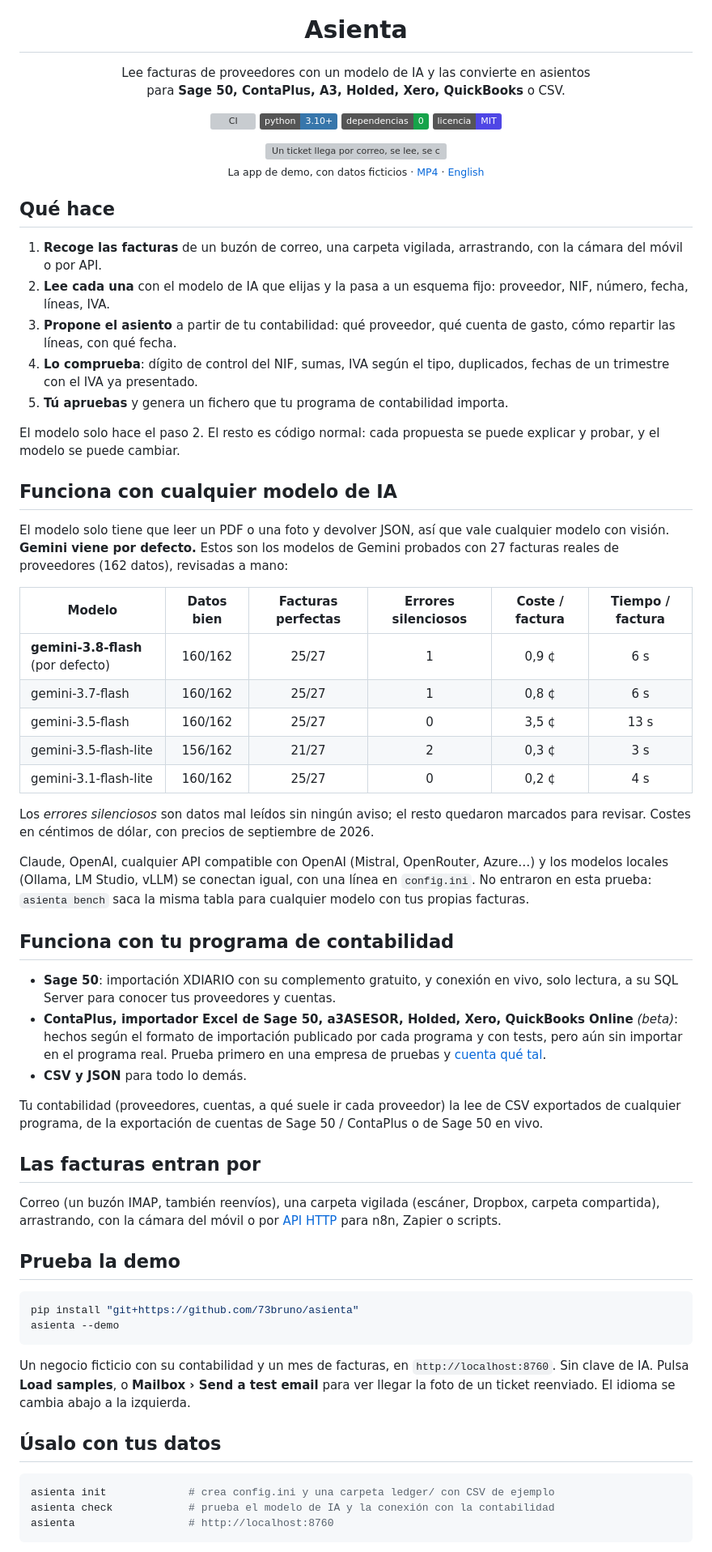
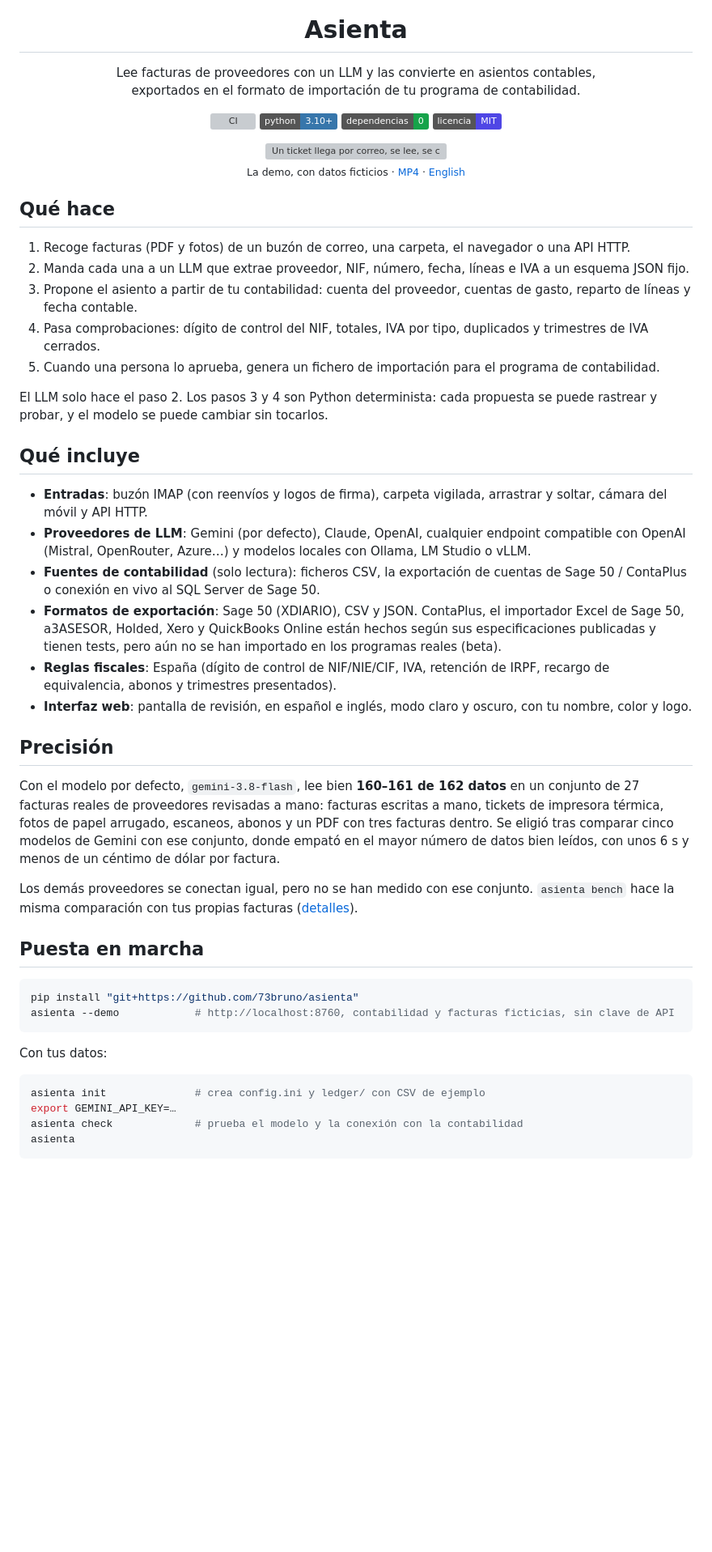
Before and after one commit to 73bruno/asienta, a Markdown page: README.es.md, the part around one of its changes. Shown at 81% size. Drawn GitHub-style; badges without logos; blank space fills up the shorter version; grey boxes are pictures that could not be loaded.

````diff
--- a/README.es.md
+++ b/README.es.md
@@ -4,8 +4,8 @@
 
 # Asienta
 
-Lee facturas de proveedores con un modelo de IA y las convierte en asientos<br>
-para **Sage 50, ContaPlus, A3, Holded, Xero, QuickBooks** o CSV.
+Lee facturas de proveedores con un LLM y las convierte en asientos contables,<br>
+exportados en el formato de importación de tu programa de contabilidad.
 
 [![CI](https://github.com/73bruno/asienta/actions/workflows/ci.yml/badge.svg)](https://github.com/73bruno/asienta/actions/workflows/ci.yml)
 ![Python](https://img.shields.io/badge/python-3.10%2B-3776AB?logo=python&logoColor=white)
@@ -14,62 +14,48 @@ para **Sage 50, ContaPlus, A3, Holded, Xero, QuickBooks** o CSV.
 
 <img src="docs/media/demo.gif" width="100%" alt="Un ticket llega por correo, se lee, se corrige un NIF en un clic, se reparte por cuentas y se exporta">
 
-<sub>La app de demo, con datos ficticios · [MP4](docs/media/demo.mp4) · [English](README.md)</sub>
+<sub>La demo, con datos ficticios · [MP4](docs/media/demo.mp4) · [English](README.md)</sub>
 
 </div>
 
 ## Qué hace
 
-1. **Recoge las facturas** de un buzón de correo, una carpeta vigilada, arrastrando, con la cámara del móvil o por API.
-2. **Lee cada una** con el modelo de IA que elijas y la pasa a un esquema fijo: proveedor, NIF, número, fecha, líneas, IVA.
-3. **Propone el asiento** a partir de tu contabilidad: qué proveedor, qué cuenta de gasto, cómo repartir las líneas, con qué fecha.
-4. **Lo comprueba**: dígito de control del NIF, sumas, IVA según el tipo, duplicados, fechas de un trimestre con el IVA ya presentado.
-5. **Tú apruebas** y genera un fichero que tu programa de contabilidad importa.
+1. Recoge facturas (PDF y fotos) de un buzón de correo, una carpeta, el navegador o una API HTTP.
+2. Manda cada una a un LLM que extrae proveedor, NIF, número, fecha, líneas e IVA a un esquema JSON fijo.
+3. Propone el asiento a partir de tu contabilidad: cuenta del proveedor, cuentas de gasto, reparto de líneas y fecha contable.
+4. Pasa comprobaciones: dígito de control del NIF, totales, IVA por tipo, duplicados y trimestres de IVA cerrados.
+5. Cuando una persona lo aprueba, genera un fichero de importación para el programa de contabilidad.
 
-El modelo solo hace el paso 2. El resto es código normal: cada propuesta se puede explicar y probar, y el modelo se puede cambiar.
+El LLM solo hace el paso 2. Los pasos 3 y 4 son Python determinista: cada propuesta se puede rastrear y probar, y el modelo se puede cambiar sin tocarlos.
 
-## Funciona con cualquier modelo de IA
+## Qué incluye
 
-El modelo solo tiene que leer un PDF o una foto y devolver JSON, así que vale cualquier modelo con visión. **Gemini viene por defecto.** Estos son los modelos de Gemini probados con 27 facturas reales de proveedores (162 datos), revisadas a mano:
+- **Entradas**: buzón IMAP (con reenvíos y logos de firma), carpeta vigilada, arrastrar y soltar, cámara del móvil y API HTTP.
+- **Proveedores de LLM**: Gemini (por defecto), Claude, OpenAI, cualquier endpoint compatible con OpenAI (Mistral, OpenRouter, Azure…) y modelos locales con Ollama, LM Studio o vLLM.
+- **Fuentes de contabilidad** (solo lectura): ficheros CSV, la exportación de cuentas de Sage 50 / ContaPlus o conexión en vivo al SQL Server de Sage 50.
+- **Formatos de exportación**: Sage 50 (XDIARIO), CSV y JSON. ContaPlus, el importador Excel de Sage 50, a3ASESOR, Holded, Xero y QuickBooks Online están hechos según sus especificaciones publicadas y tienen tests, pero aún no se han importado en los programas reales (beta).
+- **Reglas fiscales**: España (dígito de control de NIF/NIE/CIF, IVA, retención de IRPF, recargo de equivalencia, abonos y trimestres presentados).
+- **Interfaz web**: pantalla de revisión, en español e inglés, modo claro y oscuro, con tu nombre, color y logo.
 
-| Modelo | Datos bien | Facturas perfectas | Errores silenciosos | Coste / factura | Tiempo / factura |
-|---|:---:|:---:|:---:|:---:|:---:|
-| **gemini-3.8-flash** (por defecto) | 160/162 | 25/27 | 1 | 0,9 ¢ | 6 s |
-| gemini-3.7-flash | 160/162 | 25/27 | 1 | 0,8 ¢ | 6 s |
-| gemini-3.5-flash | 160/162 | 25/27 | 0 | 3,5 ¢ | 13 s |
-| gemini-3.5-flash-lite | 156/162 | 21/27 | 2 | 0,3 ¢ | 3 s |
-| gemini-3.1-flash-lite | 160/162 | 25/27 | 0 | 0,2 ¢ | 4 s |
+## Precisión
 
-Los *errores silenciosos* son datos mal leídos sin ningún aviso; el resto quedaron marcados para revisar. Costes en céntimos de dólar, con precios de septiembre de 2026.
+Con el modelo por defecto, `gemini-3.8-flash`, lee bien **160–161 de 162 datos** en un conjunto de 27 facturas reales de proveedores revisadas a mano: facturas escritas a mano, tickets de impresora térmica, fotos de papel arrugado, escaneos, abonos y un PDF con tres facturas dentro. Se eligió tras comparar cinco modelos de Gemini con ese conjunto, donde empató en el mayor número de datos bien leídos, con unos 6 s y menos de un céntimo de dólar por factura.
 
-Claude, OpenAI, cualquier API compatible con OpenAI (Mistral, OpenRouter, Azure…) y los modelos locales (Ollama, LM Studio, vLLM) se conectan igual, con una línea en `config.ini`. No entraron en esta prueba: `asienta bench` saca la misma tabla para cualquier modelo con tus propias facturas.
+Los demás proveedores se conectan igual, pero no se han medido con ese conjunto. `asienta bench` hace la misma comparación con tus propias facturas ([detalles](docs/ai-models.md)).
 
-## Funciona con tu programa de contabilidad
-
-- **Sage 50**: importación XDIARIO con su complemento gratuito, y conexión en vivo, solo lectura, a su SQL Server para conocer tus proveedores y cuentas.
-- **ContaPlus, importador Excel de Sage 50, a3ASESOR, Holded, Xero, QuickBooks Online** *(beta)*: hechos según el formato de importación publicado por cada programa y con tests, pero aún sin importar en el programa real. Prueba primero en una empresa de pruebas y [cuenta qué tal](https://github.com/73bruno/asienta/issues/new?template=exporter.md).
-- **CSV y JSON** para todo lo demás.
-
-Tu contabilidad (proveedores, cuentas, a qué suele ir cada proveedor) la lee de CSV exportados de cualquier programa, de la exportación de cuentas de Sage 50 / ContaPlus o de Sage 50 en vivo.
-
-## Las facturas entran por
-
-Correo (un buzón IMAP, también reenvíos), una carpeta vigilada (escáner, Dropbox, carpeta compartida), arrastrando, con la cámara del móvil o por [API HTTP](docs/api.md) para n8n, Zapier o scripts.
-
-## Prueba la demo
+## Puesta en marcha
 
 ```bash
 pip install "git+https://github.com/73bruno/asienta"
-asienta --demo
+asienta --demo            # http://localhost:8760, contabilidad y facturas ficticias, sin clave de API
 ```
 
-Un negocio ficticio con su contabilidad y un mes de facturas, en `http://localhost:8760`. Sin clave de IA. Pulsa **Load samples**, o **Mailbox › Send a test email** para ver llegar la foto de un ticket reenviado. El idioma se cambia abajo a la izquierda.
-
-## Úsalo con tus datos
+Con tus datos:
 
 ```bash
-asienta init             # crea config.ini y una carpeta ledger/ con CSV de ejemplo
-asienta check            # prueba el modelo de IA y la conexión con la contabilidad
-asienta                  # http://localhost:8760
+asienta init              # crea config.ini y ledger/ con CSV de ejemplo
+export GEMINI_API_KEY=…
+asienta check             # prueba el modelo y la conexión con la contabilidad
+asienta
 ```
 
````
Also changed, not shown: other parts of README.es.md (+55 -29 lines), README.md (+84 -70 lines).
